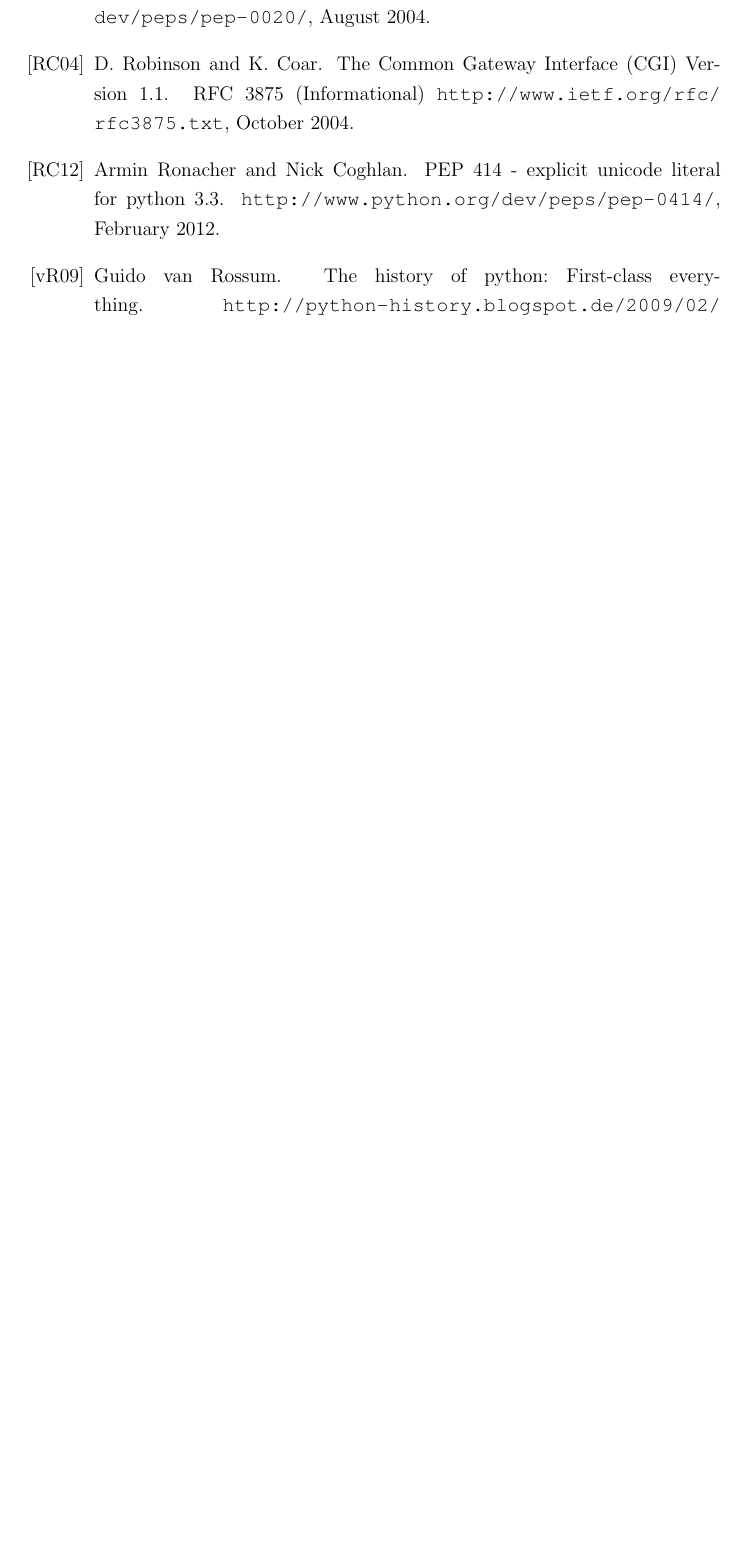
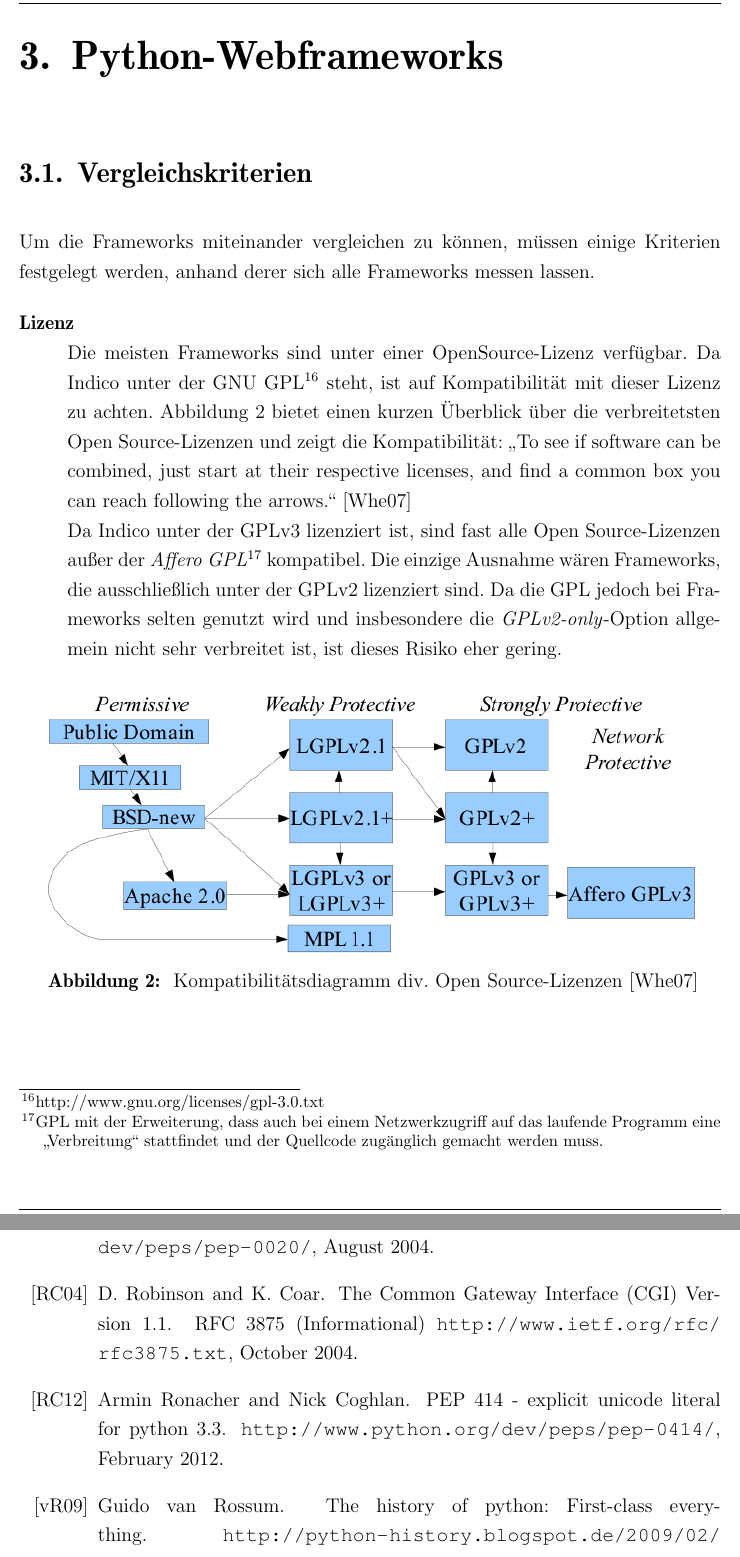
Before and after one commit to ThiefMaster/master-thesis, a LaTeX thesis (Thesis.tex, which reads 03_Frameworks.tex): part of page 27 of 28 before the commit and two parts of pages 27 and 28 of 29 after it, the two joined at a grey line, cut at the place of the change, the shorter picture padded with empty space. Compiled offline with pdfLaTeX; an older LaTeX class or package is replaced by its successor.

Commit message:
Frameworks/Criteria/License

```diff
--- /dev/null
+++ b/03_Frameworks.tex
@@ -0,0 +1,24 @@
+\chapter{Python-Webframeworks}
+
+\section{Vergleichskriterien}
+Um die Frameworks miteinander vergleichen zu können, müssen einige Kriterien festgelegt werden,
+anhand derer sich alle Frameworks messen lassen.
+
+\begin{description}
+\item[Lizenz] \hfill \\
+Die meisten Frameworks sind unter einer OpenSource-Lizenz verfügbar.
+Da Indico unter der
+GNU~GPL\footnote{\href{http://www.gnu.org/licenses/gpl-3.0.txt}{http://www.gnu.org/licenses/gpl-3.0.txt}}
+steht, ist auf Kompatibilität mit dieser Lizenz zu achten. \autoref{img.floss-license-slide.png}
+bietet einen kurzen Überblick über die verbreitetsten Open Source-Lizenzen und zeigt die
+Kompatibilität: \enquote{To see if software can be combined, just start at their respective
+licenses, and find a common box you can reach following the arrows.} \citep{osslic} \\
+Da Indico unter der GPLv3 lizenziert ist, sind fast alle Open Source-Lizenzen außer der \emph{Affero
+GPL}\footnote{GPL mit der Erweiterung, dass auch bei einem Netzwerkzugriff auf das laufende Programm
+eine \enquote{Verbreitung} stattfindet und der Quellcode zugänglich gemacht werden muss.}
+kompatibel. Die einzige Ausnahme wären Frameworks, die ausschließlich unter der GPLv2 lizenziert
+sind. Da die GPL jedoch bei Frameworks selten genutzt wird und insbesondere die
+\emph{GPLv2-only}-Option allgemein nicht sehr verbreitet ist, ist dieses Risiko eher gering.
+\img{floss-license-slide.png}{400px}{Kompatibilitätsdiagramm div. Open
+Source-Lizenzen \citep{osslic}}{OpenSource-Lizenz-Kompatibilität}
+\end{description}
```
Also changed, not shown: Thesis.bib (+9 -0 lines), Thesis.tex (+1 -0 lines), images/floss-license-slide.png (added).
